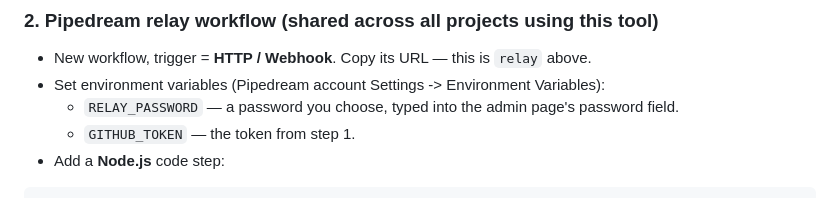
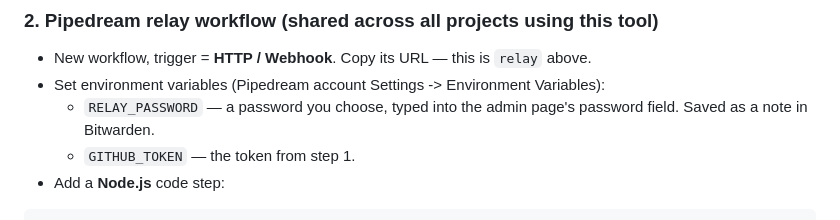
Before and after one commit to benny1979/gist_editor, a Markdown page: NOTES.md, the part around the change. GitHub-like rendering.

Commit message:
Note where RELAY_PASSWORD is stored
Co-Authored-By: Claude Sonnet 5 <noreply@anthropic.com>
Claude-Session: https://claude.ai/code/session_01C7VhzvkVcmpFyjeBtgd3c9

```diff
--- a/NOTES.md
+++ b/NOTES.md
@@ -48,7 +48,7 @@ variables.
 ### 2. Pipedream relay workflow (shared across all projects using this tool)
 - New workflow, trigger = **HTTP / Webhook**. Copy its URL — this is `relay` above.
 - Set environment variables (Pipedream account Settings -> Environment Variables):
-  - `RELAY_PASSWORD` — a password you choose, typed into the admin page's password field.
+  - `RELAY_PASSWORD` — a password you choose, typed into the admin page's password field. Saved as a note in Bitwarden.
   - `GITHUB_TOKEN` — the token from step 1.
 - Add a **Node.js** code step:
 
```
